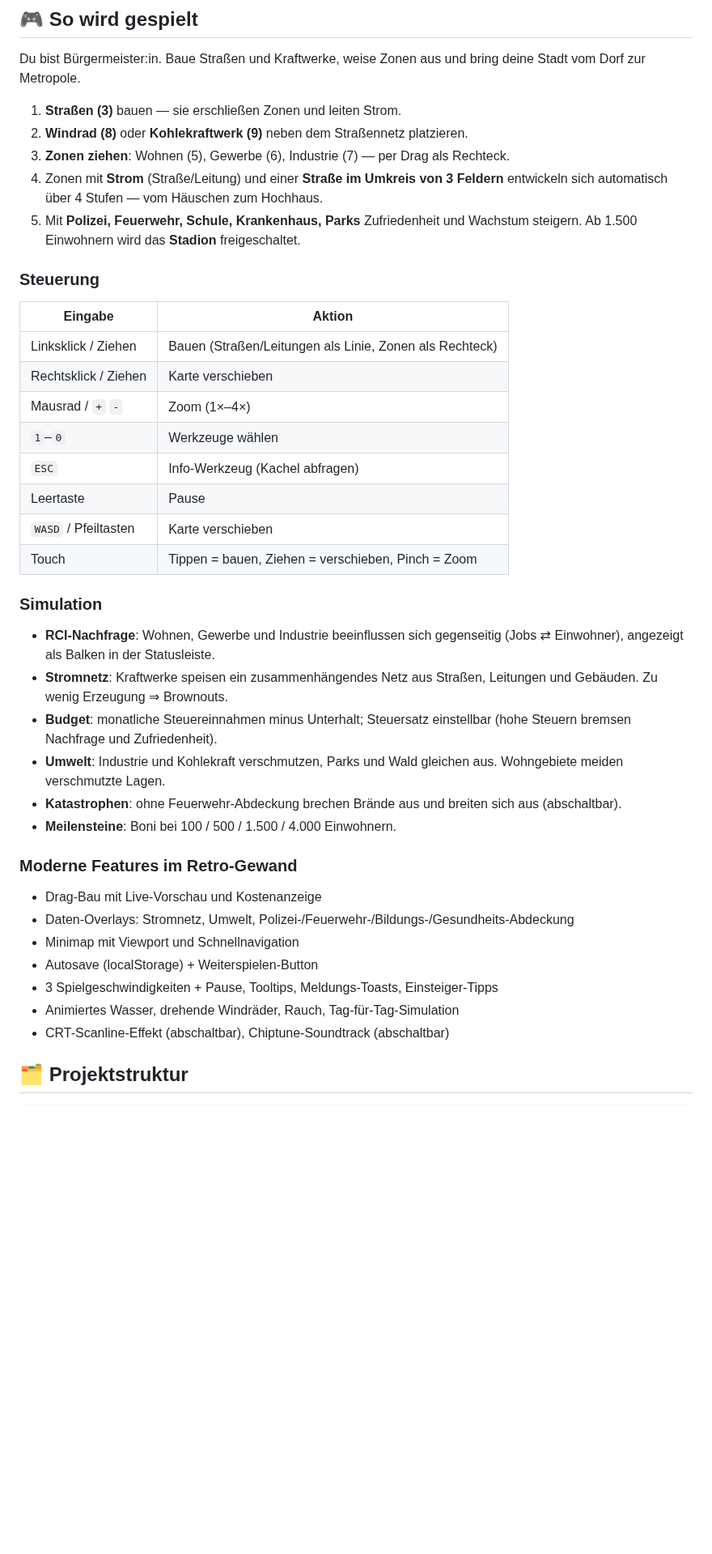
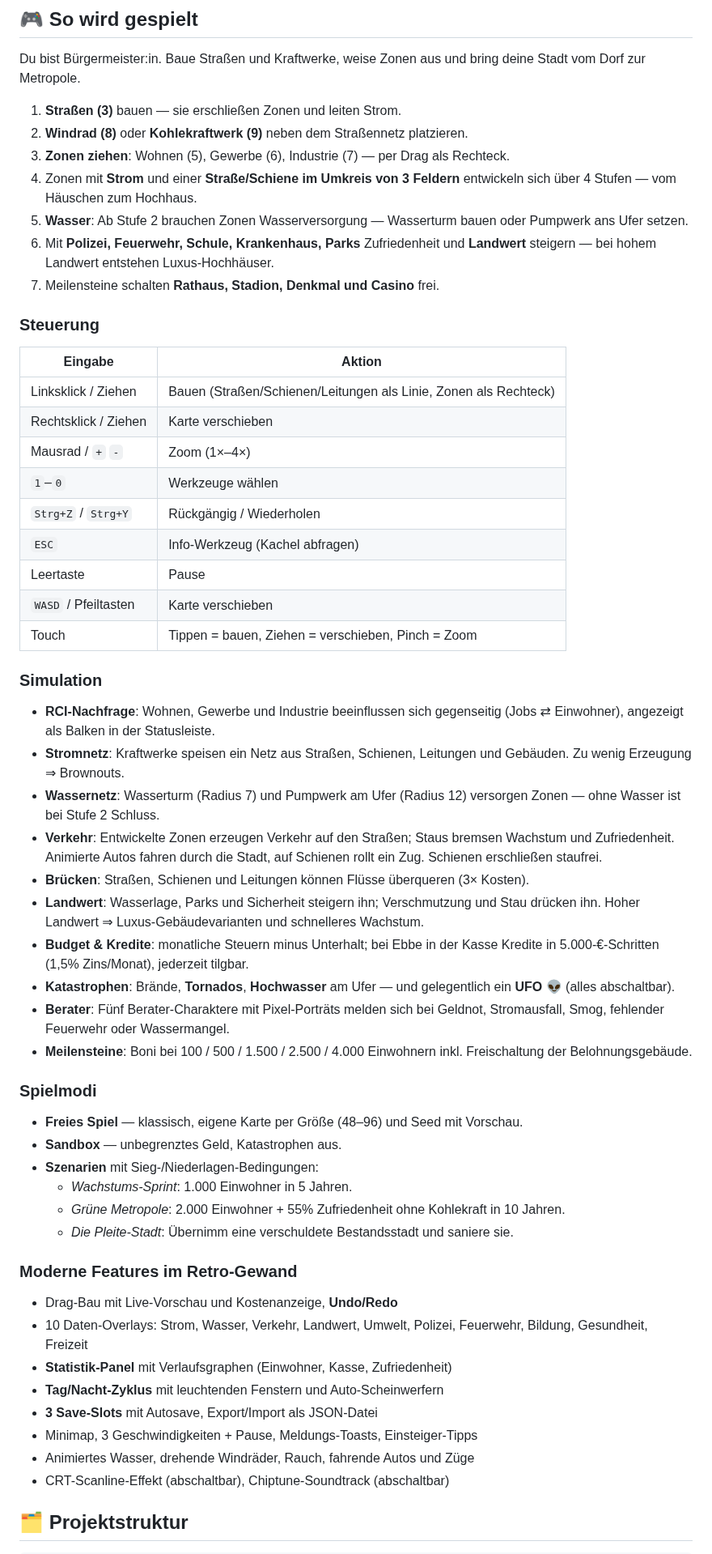
Before and after one commit to jessehaemmerle/city-builder, a Markdown page: README.md, the part around one of its changes. Shown at 81% size. Rendered like a GitHub page; blank space fills up the shorter version.

```diff
--- a/README.md
+++ b/README.md
@@ -33,19 +35,23 @@ bring deine Stadt vom Dorf zur Metropole.
 1. **Straßen (3)** bauen — sie erschließen Zonen und leiten Strom.
 2. **Windrad (8)** oder **Kohlekraftwerk (9)** neben dem Straßennetz platzieren.
 3. **Zonen ziehen**: Wohnen (5), Gewerbe (6), Industrie (7) — per Drag als Rechteck.
-4. Zonen mit **Strom** (Straße/Leitung) und einer **Straße im Umkreis von 3 Feldern**
-   entwickeln sich automatisch über 4 Stufen — vom Häuschen zum Hochhaus.
-5. Mit **Polizei, Feuerwehr, Schule, Krankenhaus, Parks** Zufriedenheit und
-   Wachstum steigern. Ab 1.500 Einwohnern wird das **Stadion** freigeschaltet.
+4. Zonen mit **Strom** und einer **Straße/Schiene im Umkreis von 3 Feldern**
+   entwickeln sich über 4 Stufen — vom Häuschen zum Hochhaus.
+5. **Wasser**: Ab Stufe 2 brauchen Zonen Wasserversorgung — Wasserturm bauen
+   oder Pumpwerk ans Ufer setzen.
+6. Mit **Polizei, Feuerwehr, Schule, Krankenhaus, Parks** Zufriedenheit und
+   **Landwert** steigern — bei hohem Landwert entstehen Luxus-Hochhäuser.
+7. Meilensteine schalten **Rathaus, Stadion, Denkmal und Casino** frei.
 
 ### Steuerung
 
 | Eingabe | Aktion |
 |---|---|
-| Linksklick / Ziehen | Bauen (Straßen/Leitungen als Linie, Zonen als Rechteck) |
+| Linksklick / Ziehen | Bauen (Straßen/Schienen/Leitungen als Linie, Zonen als Rechteck) |
 | Rechtsklick / Ziehen | Karte verschieben |
 | Mausrad / `+` `-` | Zoom (1×–4×) |
 | `1`–`0` | Werkzeuge wählen |
+| `Strg+Z` / `Strg+Y` | Rückgängig / Wiederholen |
 | `ESC` | Info-Werkzeug (Kachel abfragen) |
 | Leertaste | Pause |
 | `WASD` / Pfeiltasten | Karte verschieben |
@@ -55,24 +61,44 @@ bring deine Stadt vom Dorf zur Metropole.
 
 - **RCI-Nachfrage**: Wohnen, Gewerbe und Industrie beeinflussen sich gegenseitig
   (Jobs ⇄ Einwohner), angezeigt als Balken in der Statusleiste.
-- **Stromnetz**: Kraftwerke speisen ein zusammenhängendes Netz aus Straßen,
-  Leitungen und Gebäuden. Zu wenig Erzeugung ⇒ Brownouts.
-- **Budget**: monatliche Steuereinnahmen minus Unterhalt; Steuersatz einstellbar
-  (hohe Steuern bremsen Nachfrage und Zufriedenheit).
-- **Umwelt**: Industrie und Kohlekraft verschmutzen, Parks und Wald gleichen aus.
-  Wohngebiete meiden verschmutzte Lagen.
-- **Katastrophen**: ohne Feuerwehr-Abdeckung brechen Brände aus und breiten
-  sich aus (abschaltbar).
-- **Meilensteine**: Boni bei 100 / 500 / 1.500 / 4.000 Einwohnern.
+- **Stromnetz**: Kraftwerke speisen ein Netz aus Straßen, Schienen, Leitungen und
+  Gebäuden. Zu wenig Erzeugung ⇒ Brownouts.
+- **Wassernetz**: Wasserturm (Radius 7) und Pumpwerk am Ufer (Radius 12) versorgen
+  Zonen — ohne Wasser ist bei Stufe 2 Schluss.
+- **Verkehr**: Entwickelte Zonen erzeugen Verkehr auf den Straßen; Staus bremsen
+  Wachstum und Zufriedenheit. Animierte Autos fahren durch die Stadt, auf
+  Schienen rollt ein Zug. Schienen erschließen staufrei.
+- **Brücken**: Straßen, Schienen und Leitungen können Flüsse überqueren (3× Kosten).
+- **Landwert**: Wasserlage, Parks und Sicherheit steigern ihn; Verschmutzung und
+  Stau drücken ihn. Hoher Landwert ⇒ Luxus-Gebäudevarianten und schnelleres Wachstum.
+- **Budget & Kredite**: monatliche Steuern minus Unterhalt; bei Ebbe in der Kasse
+  Kredite in 5.000-€-Schritten (1,5% Zins/Monat), jederzeit tilgbar.
+- **Katastrophen**: Brände, **Tornados**, **Hochwasser** am Ufer — und
+  gelegentlich ein **UFO** 👽 (alles abschaltbar).
+- **Berater**: Fünf Berater-Charaktere mit Pixel-Porträts melden sich bei
+  Geldnot, Stromausfall, Smog, fehlender Feuerwehr oder Wassermangel.
+- **Meilensteine**: Boni bei 100 / 500 / 1.500 / 2.500 / 4.000 Einwohnern
+  inkl. Freischaltung der Belohnungsgebäude.
+
+### Spielmodi
+
+- **Freies Spiel** — klassisch, eigene Karte per Größe (48–96) und Seed mit Vorschau.
+- **Sandbox** — unbegrenztes Geld, Katastrophen aus.
+- **Szenarien** mit Sieg-/Niederlagen-Bedingungen:
+  - *Wachstums-Sprint*: 1.000 Einwohner in 5 Jahren.
+  - *Grüne Metropole*: 2.000 Einwohner + 55% Zufriedenheit ohne Kohlekraft in 10 Jahren.
+  - *Die Pleite-Stadt*: Übernimm eine verschuldete Bestandsstadt und saniere sie.
 
 ### Moderne Features im Retro-Gewand
 
-- Drag-Bau mit Live-Vorschau und Kostenanzeige
-- Daten-Overlays: Stromnetz, Umwelt, Polizei-/Feuerwehr-/Bildungs-/Gesundheits-Abdeckung
-- Minimap mit Viewport und Schnellnavigation
-- Autosave (localStorage) + Weiterspielen-Button
-- 3 Spielgeschwindigkeiten + Pause, Tooltips, Meldungs-Toasts, Einsteiger-Tipps
-- Animiertes Wasser, drehende Windräder, Rauch, Tag-für-Tag-Simulation
+- Drag-Bau mit Live-Vorschau und Kostenanzeige, **Undo/Redo**
+- 10 Daten-Overlays: Strom, Wasser, Verkehr, Landwert, Umwelt, Polizei,
+  Feuerwehr, Bildung, Gesundheit, Freizeit
+- **Statistik-Panel** mit Verlaufsgraphen (Einwohner, Kasse, Zufriedenheit)
+- **Tag/Nacht-Zyklus** mit leuchtenden Fenstern und Auto-Scheinwerfern
+- **3 Save-Slots** mit Autosave, Export/Import als JSON-Datei
+- Minimap, 3 Geschwindigkeiten + Pause, Meldungs-Toasts, Einsteiger-Tipps
+- Animiertes Wasser, drehende Windräder, Rauch, fahrende Autos und Züge
 - CRT-Scanline-Effekt (abschaltbar), Chiptune-Soundtrack (abschaltbar)
 
 ## 🗂 Projektstruktur
```
Also changed, not shown: other parts of README.md (+9 -5 lines), docs/screenshot-city.png, docs/screenshot-night.png (added), docs/screenshot-scenario.png (added), 5 other files.
